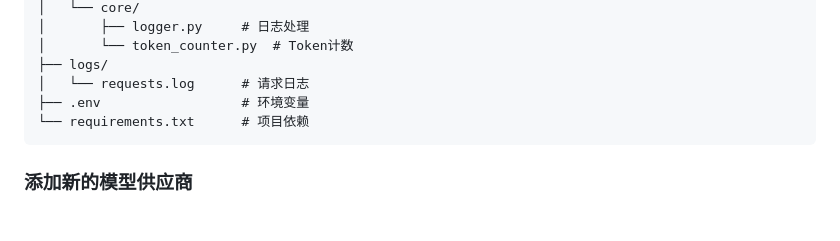
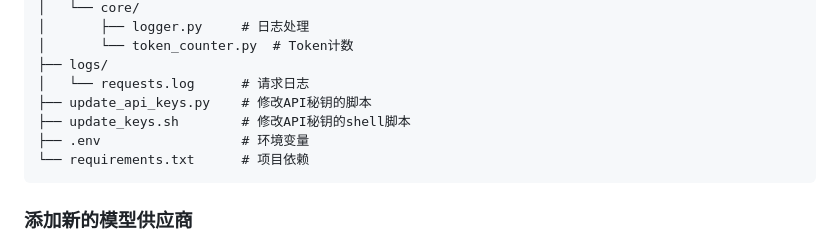
Before and after one commit to Rundao/LLM-Bridge, a Markdown page: docs/README-zh-CN.md, the part around the change. Rendered like a GitHub page; blank space fills up the shorter version.

Commit message:
add api modification

````diff
--- a/docs/README-zh-CN.md
+++ b/docs/README-zh-CN.md
@@ -210,6 +210,8 @@ LOG_CONFIG = {
 │       └── token_counter.py  # Token计数
 ├── logs/
 │   └── requests.log      # 请求日志
+├── update_api_keys.py    # 修改API秘钥的脚本
+├── update_keys.sh        # 修改API秘钥的shell脚本
 ├── .env                  # 环境变量
 └── requirements.txt      # 项目依赖
 ```
````
